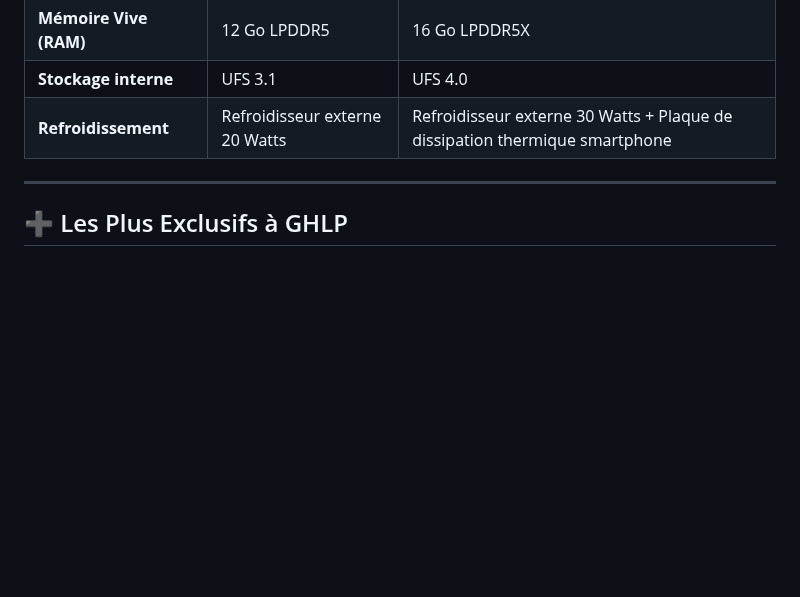
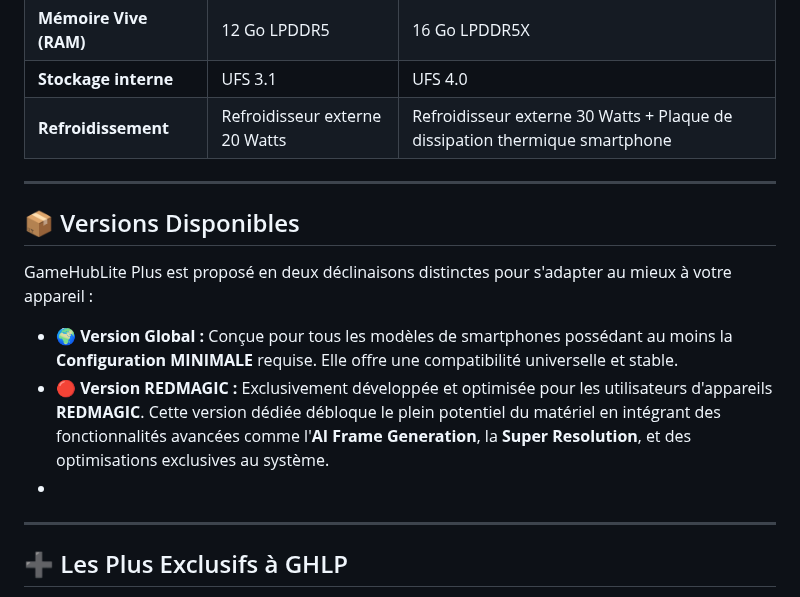
Before and after one commit to Spetnaz971/GameHubLite-Plus, a Markdown page: README.md, the part around the change. Drawn GitHub-style; blank space fills up the shorter version.

```diff
--- a/README.md
+++ b/README.md
@@ -36,6 +36,15 @@ GHLP offre des performances et une stabilité supérieures par rapport à :
 | **Stockage interne** | UFS 3.1 | UFS 4.0 |
 | **Refroidissement** | Refroidisseur externe 20 Watts | Refroidisseur externe 30 Watts + Plaque de dissipation thermique smartphone |
 
+---
+
+## 📦 Versions Disponibles
+
+GameHubLite Plus est proposé en deux déclinaisons distinctes pour s'adapter au mieux à votre appareil :
+
+*   🌍 **Version Global :** Conçue pour tous les modèles de smartphones possédant au moins la **Configuration MINIMALE** requise. Elle offre une compatibilité universelle et stable.
+*   🔴 **Version REDMAGIC :** Exclusivement développée et optimisée pour les utilisateurs d'appareils **REDMAGIC**. Cette version dédiée débloque le plein potentiel du matériel en intégrant des fonctionnalités avancées comme l'**AI Frame Generation**, la **Super Resolution**, et des optimisations exclusives au système.
+*
 ---
 
 ## ➕ Les Plus Exclusifs à GHLP
```
